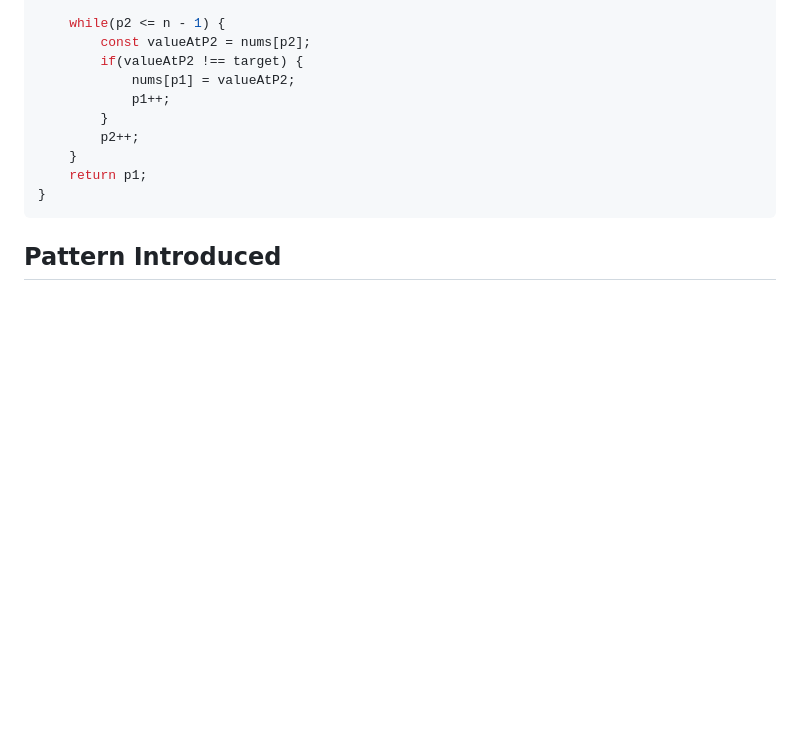
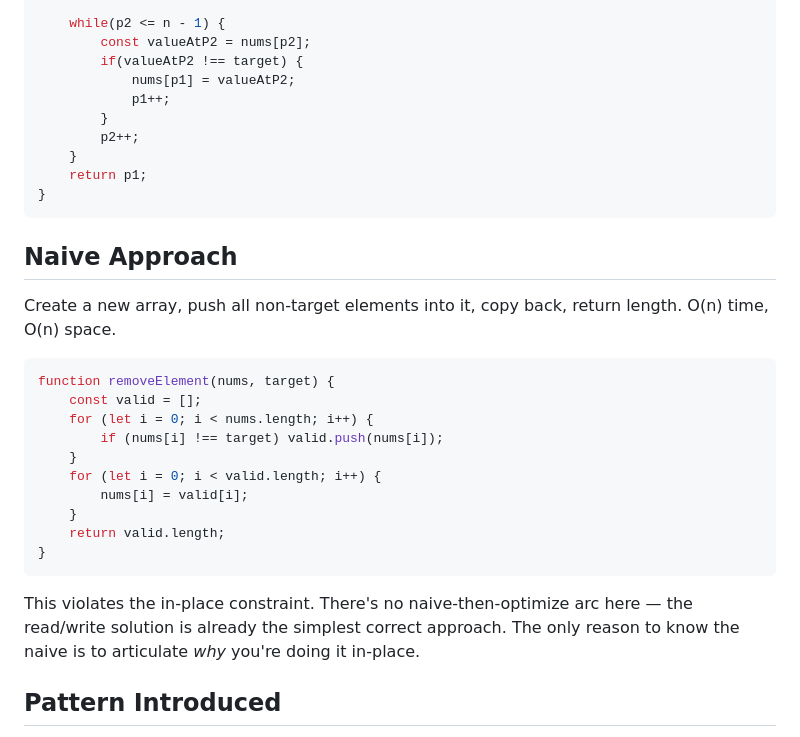
Before and after one commit to hellosafwaan/algorithms, a Markdown page: arrays/27-remove-element/learnings.md, the part around the change. Rendered like a GitHub page; blank space fills up the shorter version.

Commit message:
Add naive approach explanation and code example for remove element solution

````diff
--- a/arrays/27-remove-element/learnings.md
+++ b/arrays/27-remove-element/learnings.md
@@ -93,6 +93,25 @@ function removeElement(nums, target) {
 }
 ```
 
+## Naive Approach
+
+Create a new array, push all non-target elements into it, copy back, return length. O(n) time, O(n) space.
+
+```js
+function removeElement(nums, target) {
+    const valid = [];
+    for (let i = 0; i < nums.length; i++) {
+        if (nums[i] !== target) valid.push(nums[i]);
+    }
+    for (let i = 0; i < valid.length; i++) {
+        nums[i] = valid[i];
+    }
+    return valid.length;
+}
+```
+
+This violates the in-place constraint. There's no naive-then-optimize arc here — the read/write solution is already the simplest correct approach. The only reason to know the naive is to articulate *why* you're doing it in-place.
+
 ## Pattern Introduced
 
 **Read/Write Pointers (same direction)** — new pattern. One pointer reads every element, the other only advances on a write. The write pointer's final position is the answer. Safe to overwrite because write pointer never gets ahead of read pointer.
````
